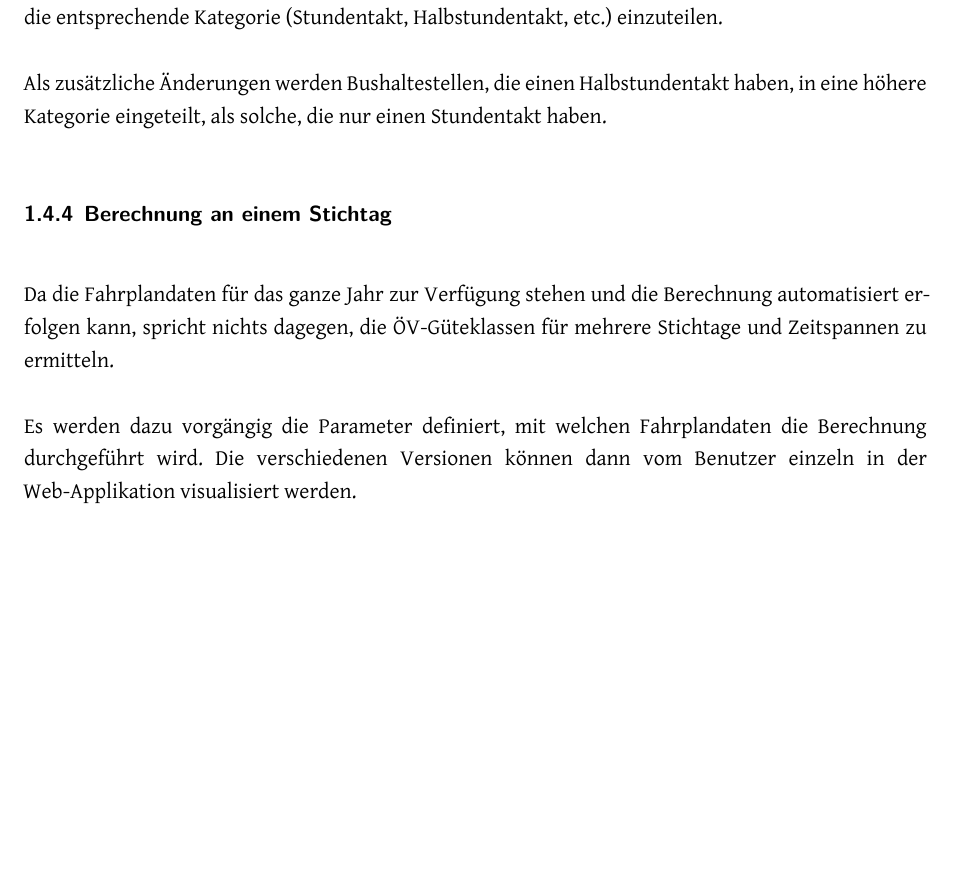
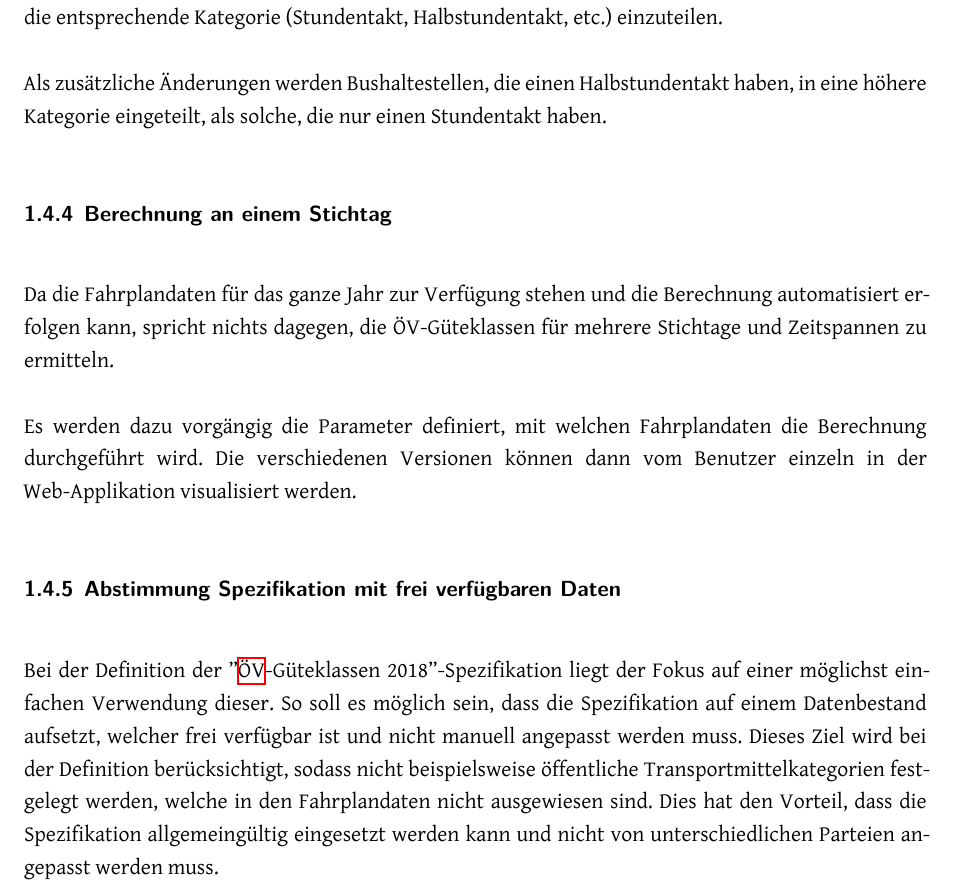
Before and after one commit to ResidenceConan/thesis, a LaTeX thesis (index.tex, which reads technicalreport/introduction.tex): part of page 10 of 40 before the commit and part of page 10 of 41 after it, cut so that both start at the same text, the shorter picture padded with empty space. Compiled offline with XeLaTeX.

Commit message:
add additional goal

```diff
--- a/technicalreport/introduction.tex
+++ b/technicalreport/introduction.tex
@@ -121,6 +121,14 @@ Da die Fahrplandaten für das ganze Jahr zur Verfügung stehen und die Berechnun
 Es werden dazu vorgängig die Parameter definiert, mit welchen Fahrplandaten die Berechnung durchgeführt wird.
 Die verschiedenen Versionen können dann vom Benutzer einzeln in der Web-Applikation visualisiert werden.
 
+\subsubsection{Abstimmung Spezifikation mit frei verfügbaren Daten}
+\label{solution:Abstimmung Spezifikation mit frei verfügbaren Daten}
+
+Bei der Definition der ''\acs{ÖV}-Güteklassen 2018''-Spezifikation liegt der Fokus auf einer möglichst einfachen Verwendung dieser.
+So soll es möglich sein, dass die Spezifikation auf einem Datenbestand aufsetzt, welcher frei verfügbar ist und nicht manuell angepasst werden muss.
+Dieses Ziel wird bei der Definition berücksichtigt, sodass nicht beispielsweise öffentliche Transportmittelkategorien festgelegt werden, welche in den Fahrplandaten nicht ausgewiesen sind.
+Dies hat den Vorteil, dass die Spezifikation allgemeingültig eingesetzt werden kann und nicht von unterschiedlichen Parteien angepasst werden muss.
+
 \subsubsection{Prototyp und Deliverables}
 \label{Ziele und Unterziele:Prototyp und Deliverables}
 
```
